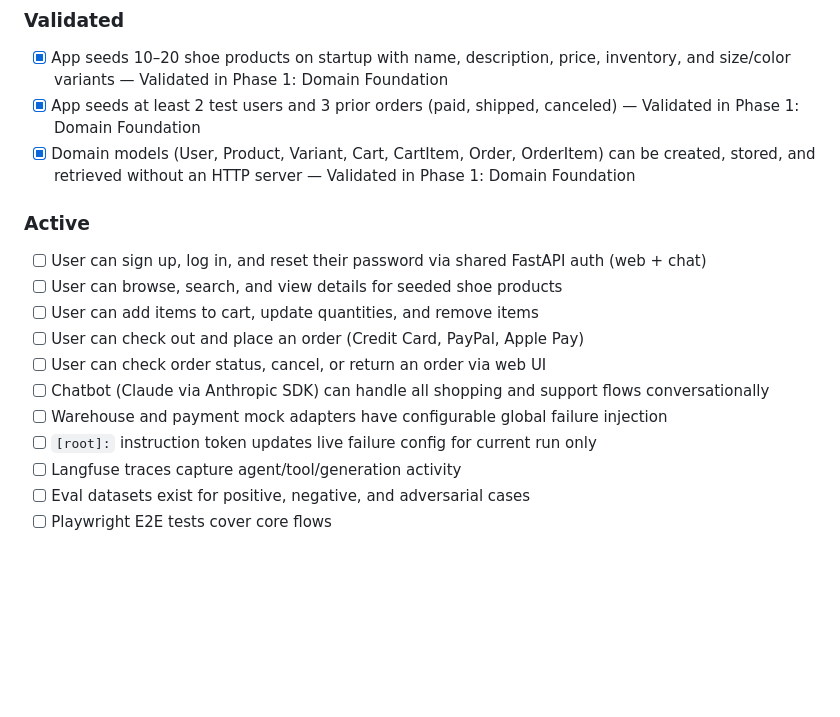
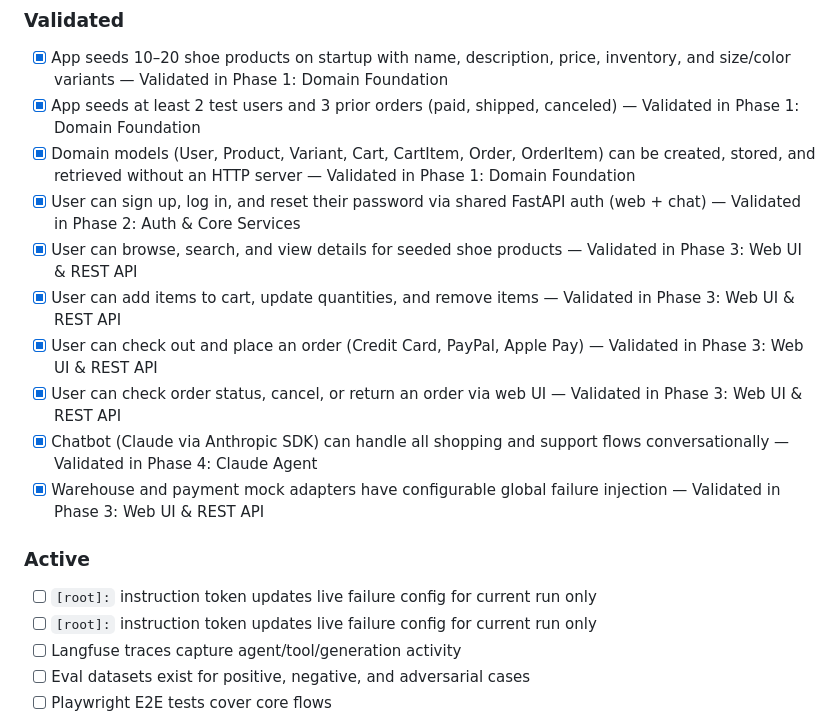
Before and after one commit to MLi-dev/ShoeStoreGSD, a Markdown page: .planning/PROJECT.md, the part around one of its changes. GitHub-like rendering; blank space fills up the shorter version.

Commit message:
docs(phase-4): evolve PROJECT.md after phase 4 completion
Co-Authored-By: Claude Sonnet 4.6 <noreply@anthropic.com>

```diff
--- a/.planning/PROJECT.md
+++ b/.planning/PROJECT.md
@@ -15,16 +15,17 @@ A working end-to-end loop where a user can discover a shoe, buy it, and resolve
 - [x] App seeds 10–20 shoe products on startup with name, description, price, inventory, and size/color variants — Validated in Phase 1: Domain Foundation
 - [x] App seeds at least 2 test users and 3 prior orders (paid, shipped, canceled) — Validated in Phase 1: Domain Foundation
 - [x] Domain models (User, Product, Variant, Cart, CartItem, Order, OrderItem) can be created, stored, and retrieved without an HTTP server — Validated in Phase 1: Domain Foundation
+- [x] User can sign up, log in, and reset their password via shared FastAPI auth (web + chat) — Validated in Phase 2: Auth & Core Services
+- [x] User can browse, search, and view details for seeded shoe products — Validated in Phase 3: Web UI & REST API
+- [x] User can add items to cart, update quantities, and remove items — Validated in Phase 3: Web UI & REST API
+- [x] User can check out and place an order (Credit Card, PayPal, Apple Pay) — Validated in Phase 3: Web UI & REST API
+- [x] User can check order status, cancel, or return an order via web UI — Validated in Phase 3: Web UI & REST API
+- [x] Chatbot (Claude via Anthropic SDK) can handle all shopping and support flows conversationally — Validated in Phase 4: Claude Agent
+- [x] Warehouse and payment mock adapters have configurable global failure injection — Validated in Phase 3: Web UI & REST API
 
 ### Active
 
-- [ ] User can sign up, log in, and reset their password via shared FastAPI auth (web + chat)
-- [ ] User can browse, search, and view details for seeded shoe products
-- [ ] User can add items to cart, update quantities, and remove items
-- [ ] User can check out and place an order (Credit Card, PayPal, Apple Pay)
-- [ ] User can check order status, cancel, or return an order via web UI
-- [ ] Chatbot (Claude via Anthropic SDK) can handle all shopping and support flows conversationally
-- [ ] Warehouse and payment mock adapters have configurable global failure injection
+- [ ] `[root]:` instruction token updates live failure config for current run only
 - [ ] `[root]:` instruction token updates live failure config for current run only
 - [ ] Langfuse traces capture agent/tool/generation activity
 - [ ] Eval datasets exist for positive, negative, and adversarial cases
```
Also changed, not shown: other parts of .planning/PROJECT.md (+1 -1 lines).
